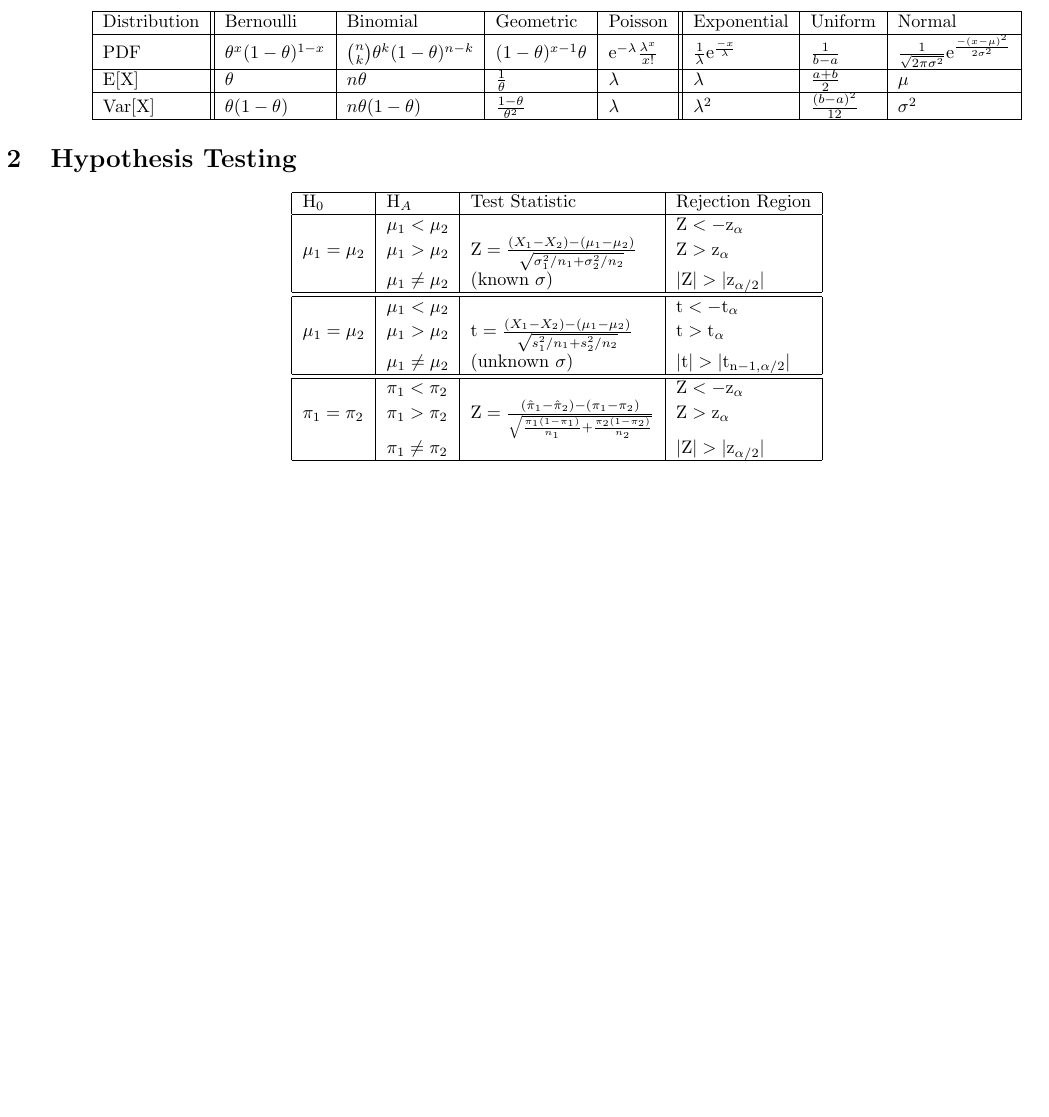
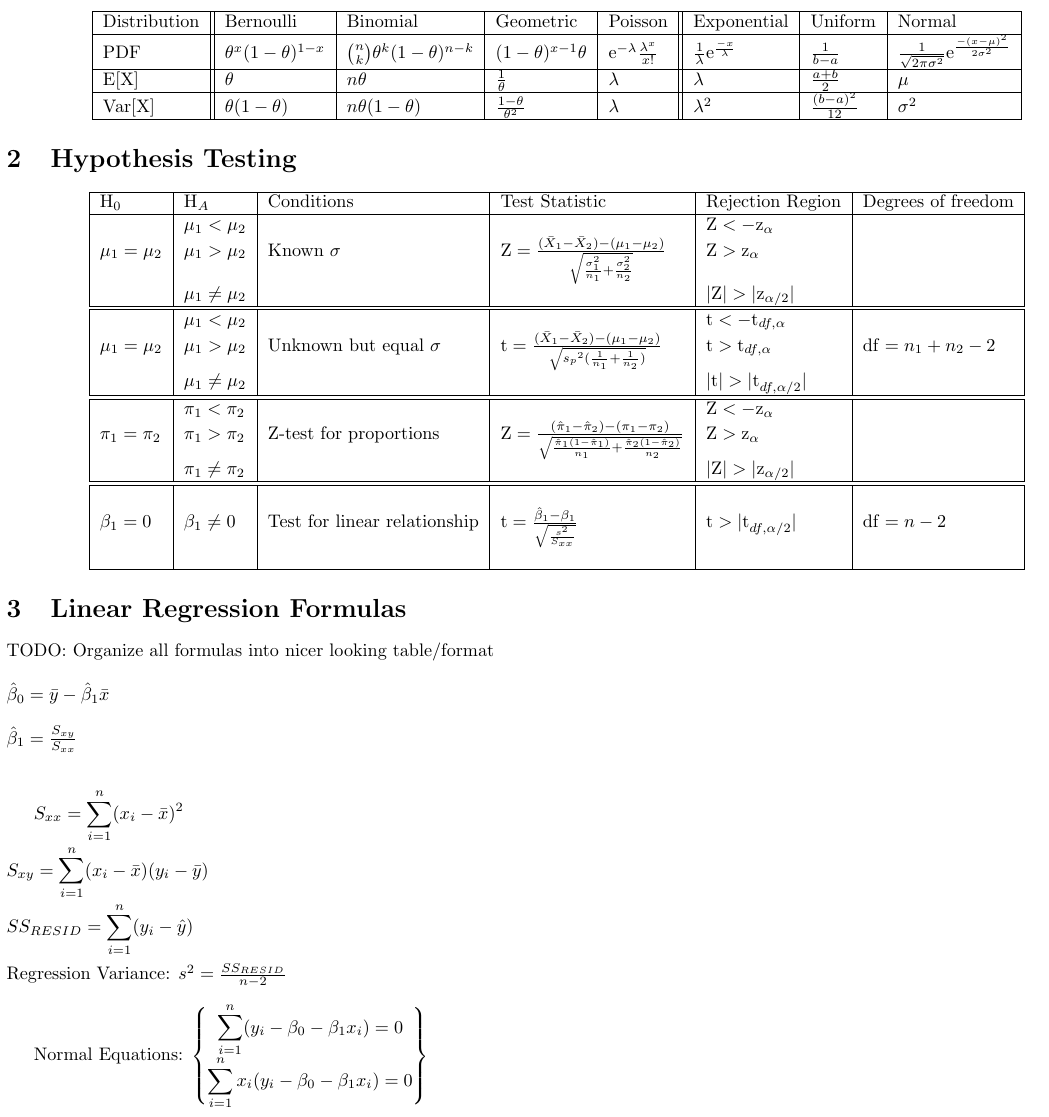
Before and after one commit to ArturGrigio/statistics-distributions-functions, a LaTeX document (cheatsheet.tex): part of the page, cut so that both start at the same text, the shorter picture padded with empty space. Compiled offline with pdfLaTeX.

Commit message:
Added linear regression

```diff
--- a/cheatsheet.tex
+++ b/cheatsheet.tex
@@ -47,59 +47,142 @@
 \section{Hypothesis Testing}
 
 \begin{center}
-    \begin{tabular}{ | l | l | l | l | }
+    \begin{tabular}{ | l | l | l | l | l | l | }
         \hline
-        $\mathrm{H}_0$ & $\mathrm{H}_A$ & Test Statistic & Rejection Region \\ \hline
+        $\mathrm{H}_0$ & $\mathrm{H}_A$ & Conditions & Test Statistic & Rejection Region & Degrees of freedom \\ \hline
 
+        % ROW 1
+        % ---
         & $\mu_1<\mu_2$
         &
-        & $\mathrm{Z}<-\mathrm{z}_\alpha$ \\
+        &
+        & $\mathrm{Z}<-\mathrm{z}_\alpha$
+        & \\
+        % ---
 
+        % ROW 2
+        % ---
         $\mu_1=\mu_2$
         & $\mu_1>\mu_2$
-        & $\mathrm{Z}=\frac{(X_1-X_2)-(\mu_1-\mu_2)}{\sqrt{\sigma_1^{2}/n_1+\sigma_2^{2}/n_2}}$
-        & $\mathrm{Z}>\mathrm{z}_\alpha$ \\
+        & Known $\sigma$
+        & $\mathrm{Z}=\frac{(\bar{X}_1-\bar{X}_2)-(\mu_1-\mu_2)}{\sqrt{\frac{\sigma_1^{2}}{n_1}+\frac{\sigma_2^{2}}{n_2}}}$
+        & $\mathrm{Z}>\mathrm{z}_\alpha$
+        & \\
+        % ---
 
+        % ROW 3
+        % ---
         & $\mu_1\ne\mu_2$
-        & (known $\sigma$)
-        & $\mathrm{|Z|}>\mathrm{|z_{\alpha/2}|}$ \\ \hline\hline
+        &
+        &
+        & $\mathrm{|Z|}>\mathrm{|z_{\alpha/2}|}$
+        & \\ \hline\hline
+        % ---
 
+        % ROW 4
+        % ---
         & $\mu_1<\mu_2$
         &
-        & $\mathrm{t}<-\mathrm{t}_\alpha$ \\
+        &
+        & $\mathrm{t}<-\mathrm{t}_{df,\alpha}$
+        & \\
 
+        % ROW 5
+        % ---
         $\mu_1=\mu_2$
         & $\mu_1>\mu_2$
-        & $\mathrm{t}=\frac{(X_1-X_2)-(\mu_1-\mu_2)}{\sqrt{s_1^{2}/n_1+s_2^{2}/n_2}}$
-        & $\mathrm{t}>\mathrm{t}_\alpha$ \\
+        & Unknown but equal $\sigma$
+        & $\mathrm{t}=\frac{(\bar{X}_1-\bar{X}_2)-(\mu_1-\mu_2)}{\sqrt{{s_p}^2(\frac{1}{n_1}+\frac{1}{n_2})}}$
+        & $\mathrm{t}>\mathrm{t}_{df,\alpha}$
+        & $\mathrm{df}={n_1+n_2-2}$ \\
+        % ---
 
+        % ROW 6
+        % --
         & $\mu_1\ne\mu_2$
-        & (unknown $\sigma$)
-        & $\mathrm{|t|}>\mathrm{|t_{n-1,\alpha/2}|}$ \\ \hline\hline
+        &
+        &
+        & $\mathrm{|t|}>\mathrm{|t}_{df,\alpha/2}|$
+        & \\ \hline\hline
+        % --
 
+        % ROW 7
+        % ---
         & $\pi_1<\pi_2$
         &
-        & $\mathrm{Z}<-\mathrm{z}_\alpha$ \\
+        &
+        & $\mathrm{Z}<-\mathrm{z}_\alpha$
+        & \\
+        % ---
 
+        % ROW 8
+        % ---
         $\pi_1=\pi_2$
         & $\pi_1>\pi_2$
-        &
-        $\mathrm{Z}=\frac{(\hat{\pi}_1-\hat{\pi}_2)-(\pi_1-\pi_2)}{\sqrt{\frac{\pi_{1}(1-\pi_1)}{n_1}+\frac{\pi_{2}(1-\pi_2)}{n_2}}}$
-        & $\mathrm{Z}>\mathrm{z}_\alpha$ \\
+        & Z-test for proportions
+        & $\mathrm{Z}=\frac{(\hat{\pi}_1-\hat{\pi}_2)-(\pi_1-\pi_2)}
+        {\sqrt{\frac{\hat{\pi}_{1}(1-\hat{\pi}_1)}{n_1}+\frac{\hat{\pi}_{2}(1-\hat{\pi}_2)}{n_2}}}$
+        & $\mathrm{Z}>\mathrm{z}_\alpha$
+        & \\
+        % ---
 
+        % ROW 9
+        % ---
         & $\pi_1\ne\pi_2$
         &
-        & $\mathrm{|Z|}>\mathrm{|z_{\alpha/2}|}$ \\ \hline
+        &
+        & $\mathrm{|Z|}>\mathrm{|z_{\alpha/2}|}$
+        & \\ \hline\hline
+
+        % ROW 10
+        % ---
+        &
+        &
+        &
+        &
+        & \\
+        % ---
+
+        % ROW 11
+        % ---
+        $\beta_1=0$
+        & $\beta_1\ne0$
+        & Test for linear relationship
+        & $\mathrm{t}=\frac{\hat{\beta}_1-\beta_1}{\sqrt{\frac{s^2}{S_{xx}}}}$
+        & $\mathrm{t}>\mathrm{|t}_{df,\alpha/2}|$
+        & $\mathrm{df}={n-2}$ \\
+        % ---
+
+        % ROW 12
+        % ---
+        &
+        &
+        &
+        &
+        & \\ \hline
+        % ---
+
+    \end{tabular}
+\end{center}
+
+\section{Linear Regression Formulas}
+TODO: Organize all formulas into nicer looking table/format \\ \\
+$\hat{\beta}_0 = \bar{y} - \hat{\beta}_1 \bar{x}$ \\ \\
+$\hat{\beta}_1 = \frac{S_{xy}}{S_{xx}}$ \\ \\
+
+$S_{xx}=\displaystyle\sum_{i=1}^{n} (x_i - \bar{x})^2$ \\ \\
+$S_{xy}=\displaystyle\sum_{i=1}^{n} (x_i - \bar{x})(y_i - \bar{y})$ \\ \\
+$SS_{RESID}=\displaystyle\sum_{i=1}^{n} (y_i - \hat{y})$ \\ \\
+Regression Variance: $s^2 = \frac{SS_{RESID}}{n-2}$ \\
+
+Normal Equations: $\begin{Bmatrix}
+                  \displaystyle\sum_{i=1}^{n} (y_i - \beta_0 - \beta_1 x_i) = 0 \\
+                  \displaystyle\sum_{i=1}^{n} x_i(y_i - \beta_0 - \beta_1 x_i) = 0 \\
+                  \end{Bmatrix}$
 
 
 
 
 
 
-
-
-    \end{tabular}
-\end{center}
-
-
 \end{document}
```
Also changed, not shown: cheatsheet.pdf.
